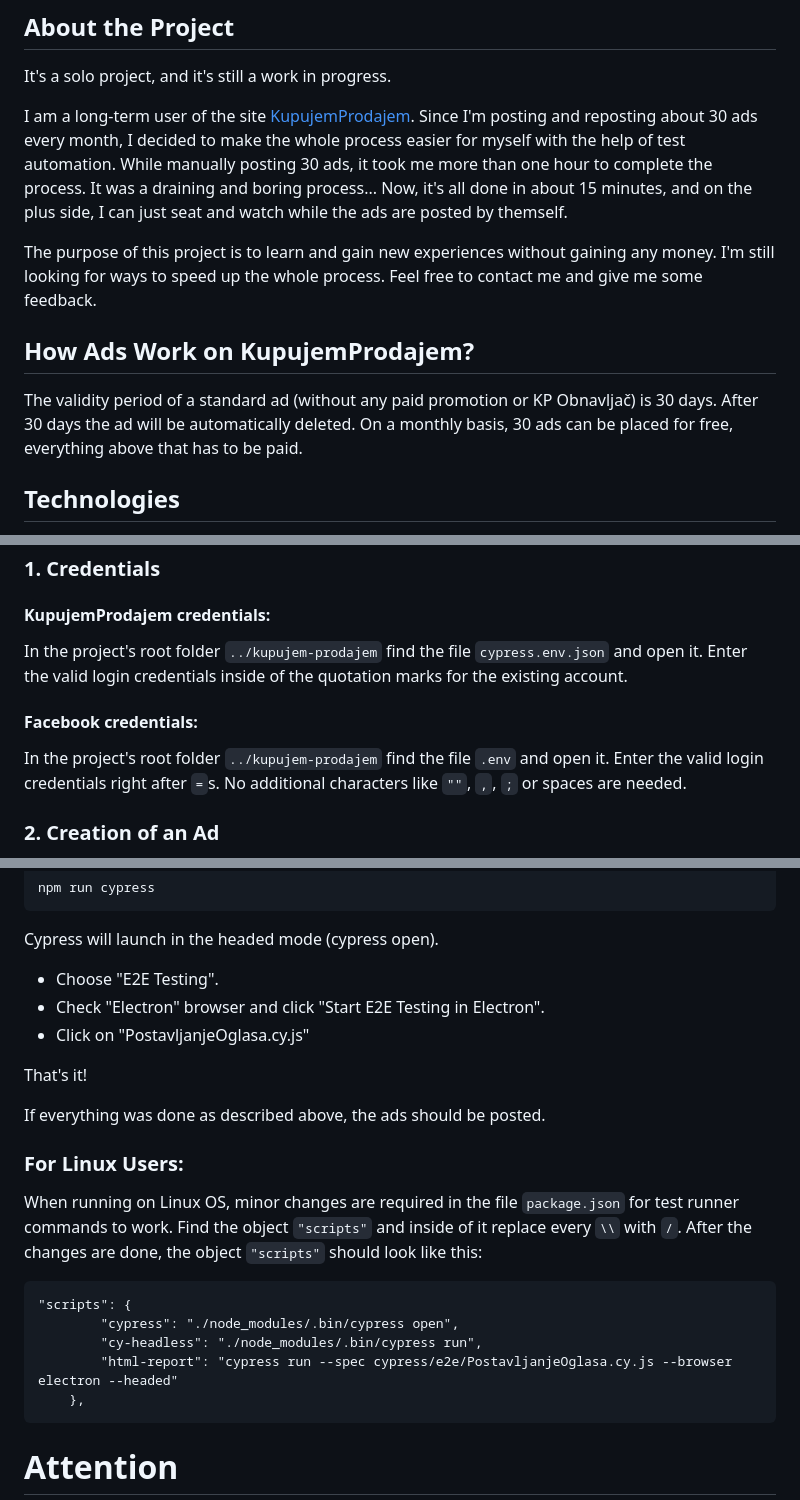
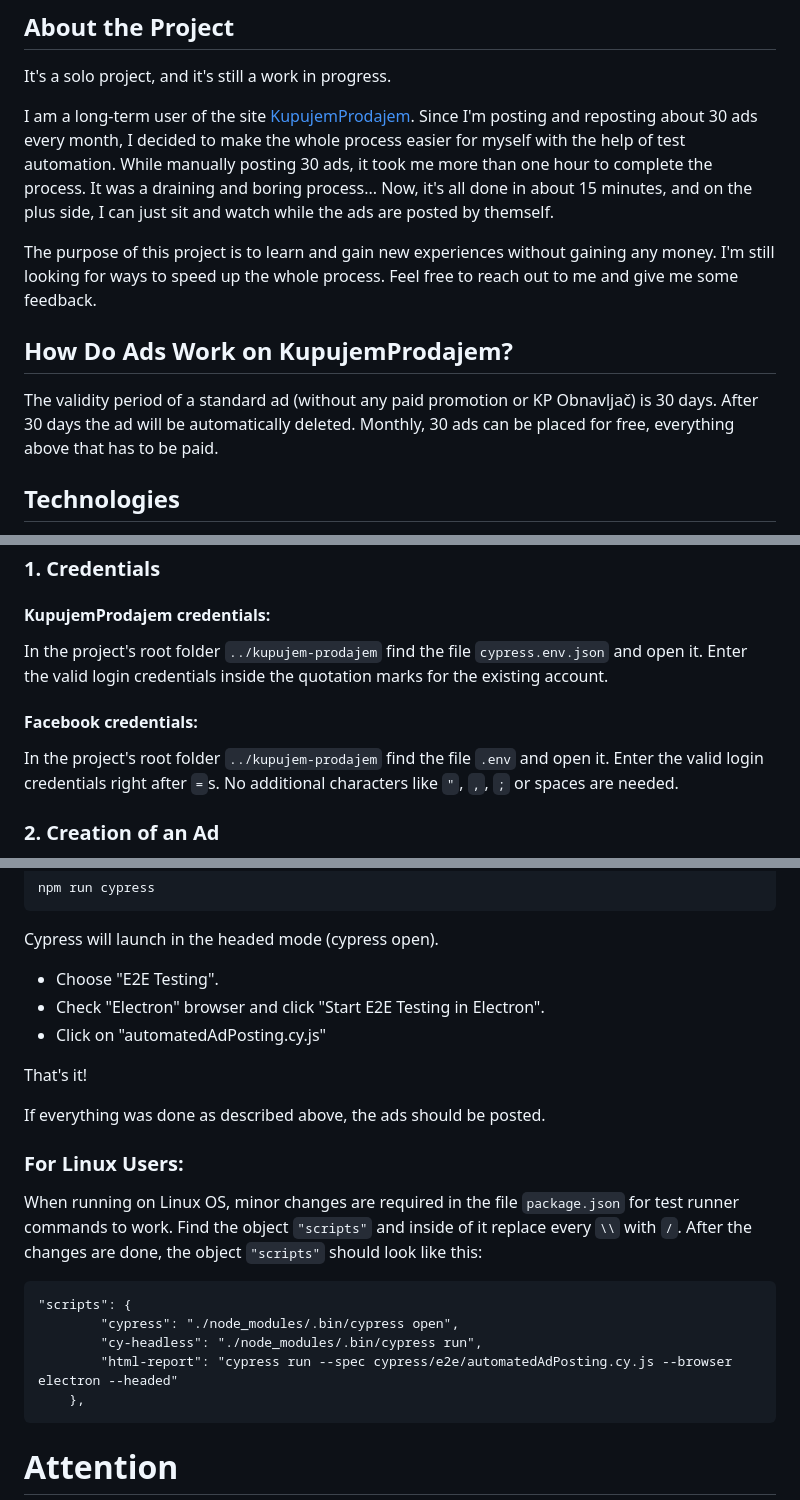
Before and after one commit to SteffLD50/kupujem-prodajem, a Markdown page: README.md, 3 parts joined by grey strips. Rendered like a GitHub page.

````diff
--- a/README.md
+++ b/README.md
@@ -19,13 +19,13 @@ Automated Ad Posting is made specifically for the site [KupujemProdajem](https:/
 
 It's a solo project, and it's still a work in progress.
 
-I am a long-term user of the site [KupujemProdajem](https://novi.kupujemprodajem.com/). Since I'm posting and reposting about 30 ads every month, I decided to make the whole process easier for myself with the help of test automation. While manually posting 30 ads, it took me more than one hour to complete the process. It was a draining and boring process... Now, it's all done in about 15 minutes, and on the plus side, I can just seat and watch while the ads are posted by themself.
+I am a long-term user of the site [KupujemProdajem](https://novi.kupujemprodajem.com/). Since I'm posting and reposting about 30 ads every month, I decided to make the whole process easier for myself with the help of test automation. While manually posting 30 ads, it took me more than one hour to complete the process. It was a draining and boring process... Now, it's all done in about 15 minutes, and on the plus side, I can just sit and watch while the ads are posted by themself.
 
-The purpose of this project is to learn and gain new experiences without gaining any money. I'm still looking for ways to speed up the whole process. Feel free to contact me and give me some feedback.
+The purpose of this project is to learn and gain new experiences without gaining any money. I'm still looking for ways to speed up the whole process. Feel free to reach out to me and give me some feedback.
 
-## How Ads Work on KupujemProdajem?
+## How Do Ads Work on KupujemProdajem?
 
-The validity period of a standard ad (without any paid promotion or KP Obnavljač) is 30 days. After 30 days the ad will be automatically deleted. On a monthly basis, 30 ads can be placed for free, everything above that has to be paid.
+The validity period of a standard ad (without any paid promotion or KP Obnavljač) is 30 days. After 30 days the ad will be automatically deleted. Monthly, 30 ads can be placed for free, everything above that has to be paid.
 
 ## Technologies
 
@@ -56,12 +56,12 @@ git clone https://github.com/SteffLD50/kupujem-prodajem.git
 #### KupujemProdajem credentials:
 
 In the project's root folder `../kupujem-prodajem` find the file `cypress.env.json` and open it.
-Enter the valid login credentials inside of the quotation marks for the existing account.
+Enter the valid login credentials inside the quotation marks for the existing account.
 
 #### Facebook credentials:
 
 In the project's root folder `../kupujem-prodajem` find the file `.env` and open it.
-Enter the valid login credentials right after `=`s. No additional characters like `""`, `,`, `;` or spaces are needed.
+Enter the valid login credentials right after `=`s. No additional characters like `"`, `,`, `;` or spaces are needed.
 
 ### 2. Creation of an Ad
 
@@ -147,7 +147,7 @@ Cypress will launch in the headed mode (cypress open).
 
 -   Choose "E2E Testing".
 -   Check "Electron" browser and click "Start E2E Testing in Electron".
--   Click on "PostavljanjeOglasa.cy.js"
+-   Click on "automatedAdPosting.cy.js"
 
 That's it!
 
@@ -161,7 +161,7 @@ When running on Linux OS, minor changes are required in the file `package.json`
 "scripts": {
         "cypress": "./node_modules/.bin/cypress open",
         "cy-headless": "./node_modules/.bin/cypress run",
-        "html-report": "cypress run --spec cypress/e2e/PostavljanjeOglasa.cy.js --browser electron --headed"
+        "html-report": "cypress run --spec cypress/e2e/automatedAdPosting.cy.js --browser electron --headed"
     },
 ```
 
````
Also changed, not shown: other parts of README.md (+2 -2 lines).
